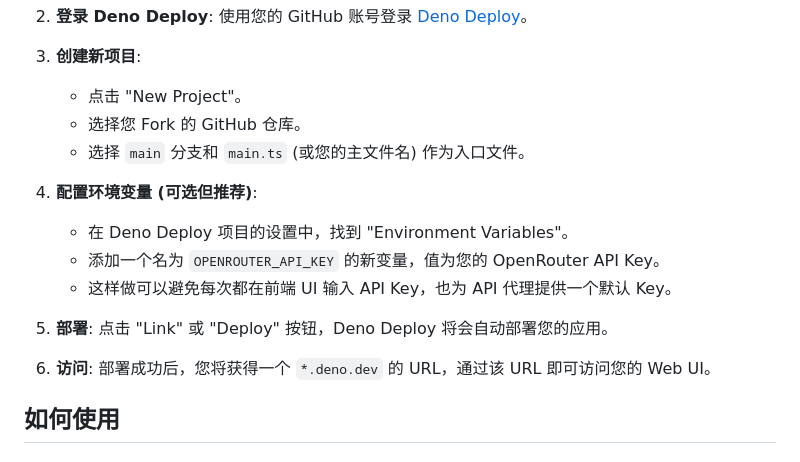
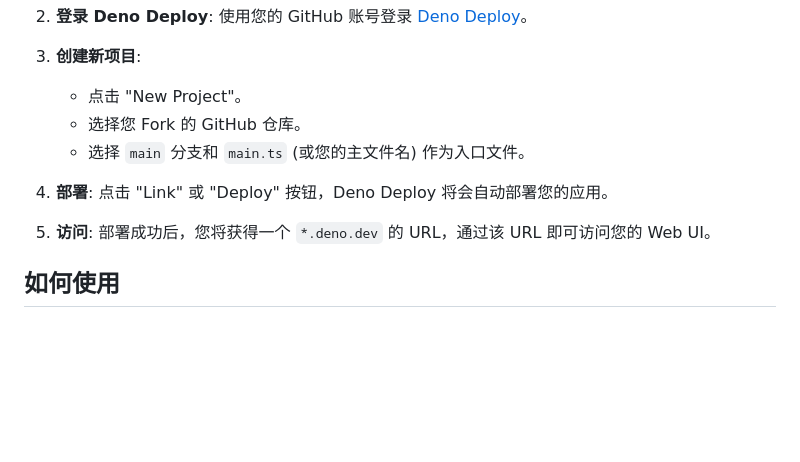
Before and after one commit to du406470427/nanobanana, a Markdown page: README.md, the part around the change. GitHub-like rendering; blank space fills up the shorter version.

```diff
--- a/README.md
+++ b/README.md
@@ -60,14 +60,10 @@
     *   选择您 Fork 的 GitHub 仓库。
     *   选择 `main` 分支和 `main.ts` (或您的主文件名) 作为入口文件。
 
-4.  **配置环境变量 (可选但推荐)**:
-    *   在 Deno Deploy 项目的设置中，找到 "Environment Variables"。
-    *   添加一个名为 `OPENROUTER_API_KEY` 的新变量，值为您的 OpenRouter API Key。
-    *   这样做可以避免每次都在前端 UI 输入 API Key，也为 API 代理提供一个默认 Key。
 
-5.  **部署**: 点击 "Link" 或 "Deploy" 按钮，Deno Deploy 将会自动部署您的应用。
+4.  **部署**: 点击 "Link" 或 "Deploy" 按钮，Deno Deploy 将会自动部署您的应用。
 
-6.  **访问**: 部署成功后，您将获得一个 `*.deno.dev` 的 URL，通过该 URL 即可访问您的 Web UI。
+5.  **访问**: 部署成功后，您将获得一个 `*.deno.dev` 的 URL，通过该 URL 即可访问您的 Web UI。
 
 ## 如何使用
 
```
